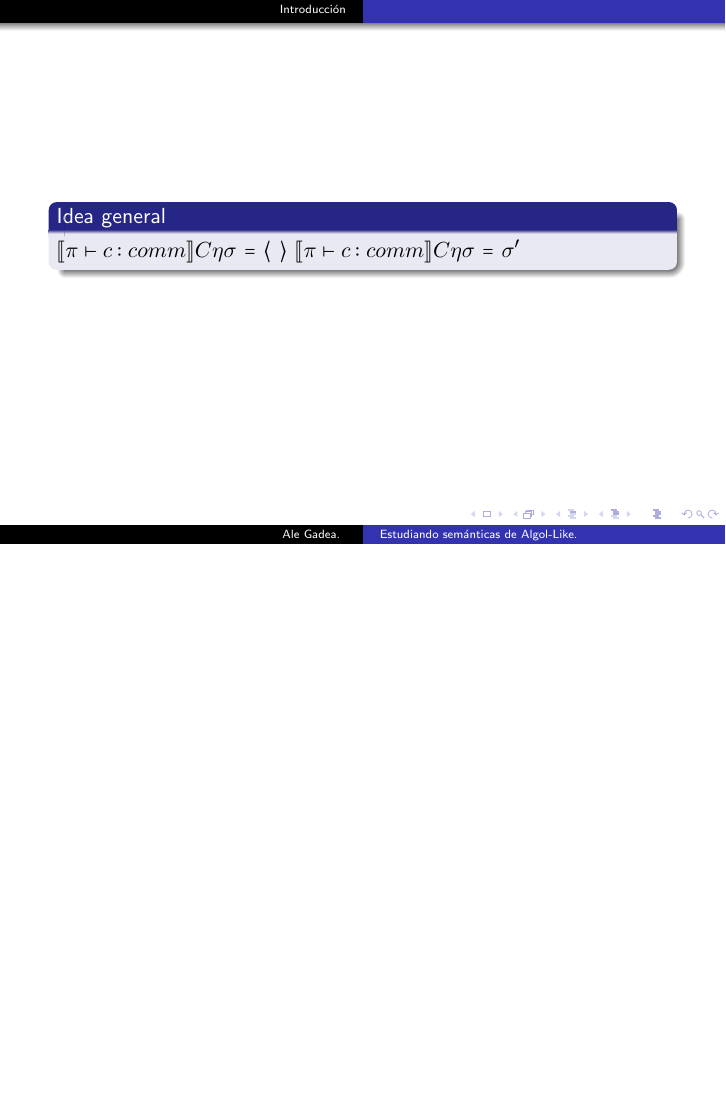
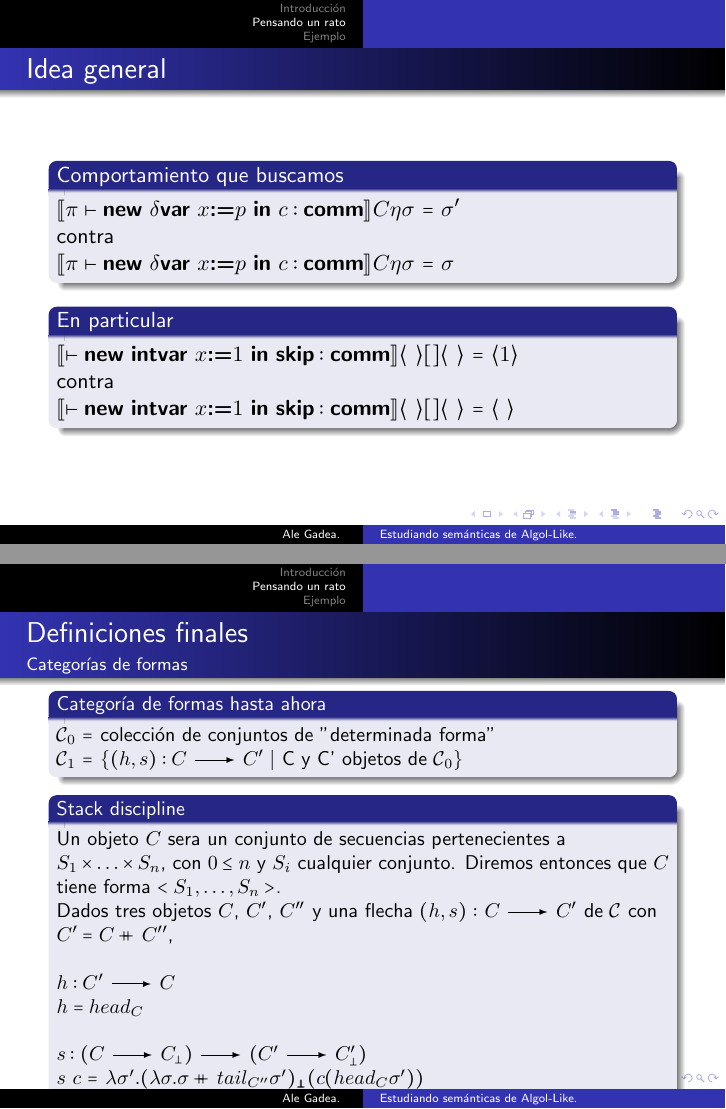
Before and after one commit to alexgadea/thesis, LaTeX slides (Slides/CharlaAlgolLike2.tex, which reads Latex/thesis.sty): page 11 of 11 before the commit and pages 11 and 12 of 15 after it, the two joined at a grey line, the shorter picture padded with empty space. Compiled offline with pdfLaTeX.

Commit message:
Avanzando con la charla.

```diff
--- a/Latex/thesis.sty
+++ b/Latex/thesis.sty
@@ -37,7 +37,6 @@
 \newcommand{\boolvar}{\textbf{boolvar}}
 \newcommand{\deltavar}{\delta \textbf{var}}
 \newcommand{\deltaacc}{\delta \textbf{acc}}
-\newcommand{\comm}{\textbf{comm}}
 \newcommand{\cskip}{\textbf{skip}}
 \newcommand{\clet}{\textbf{let}}
 \newcommand{\cin}{\textbf{in}}
--- a/Slides/CharlaAlgolLike2.tex
+++ b/Slides/CharlaAlgolLike2.tex
@@ -218,11 +217,73 @@ $=$ $(\lambda \sigmahat . \semBrcks{\pi \vdash e : \comm}C\eta\sigmahat)_{\dbot}
 
 \end{frame}
 
+\section{Pensando un rato}
+
 \begin{frame}
-\begin{block}{Idea general}
-$\semBrcks{\pi \vdash c : comm}C\eta\sigma$ $=$ $\lrangles{ \ }$
-$\semBrcks{\pi \vdash c : comm}C\eta\sigma$ $=$ $\sigma'$
+\frametitle{Idea general}
+
+\begin{block}{Comportamiento que buscamos}
+$\semBrcks{\pi \vdash \newvar{\deltavar}{x}{p}{c} : \commt}C\eta\sigma$ $=$ $\sigma'$
+
+contra
+
+$\semBrcks{\pi \vdash \newvar{\deltavar}{x}{p}{c} : \commt}C\eta\sigma$ $=$ $\sigma$
+\end{block}
+
+\begin{block}{En particular}
+$\semBrcks{ \vdash \newvar{\intvar}{x}{1}{\cskip} : \commt}\lrangles{\ }[]\lrangles{\ }$ $=$ $\lrangles{1}$
+
+contra
+
+$\semBrcks{ \vdash \newvar{\intvar}{x}{1}{\cskip} : \commt}\lrangles{\ }[]\lrangles{\ }$ $=$ $\lrangles{\ }$
 \end{block}
 \end{frame}
 
-\section{No se todav\'ia}
+\begin{frame}\small
+\frametitle{Definiciones finales}
+\framesubtitle{Categor\'ias de formas}
+
+\begin{block}{Categor\'ia de formas hasta ahora}
+$\C_0$ $=$ colecci\'on de conjuntos de "determinada forma"\\
+$\C_1$ $=$ $\{(h,s): C \rTo C' $ $|$  C y C' objetos de $\C_0 \}$ \\
+\end{block}
+
+\begin{block}{Stack discipline}
+Un objeto $C$ sera un conjunto de secuencias pertenecientes a $S_1 \times \ldots \times S_n$,
+con $0 \leq n$ y $S_i$ cualquier conjunto. Diremos entonces que $C$ tiene forma $<S_1,\ldots,S_n>$.\\
+Dados tres objetos $C$, $C'$, $C''$ y una flecha $(h,s)$ $:$ $C \rTo C'$ de $\C$ con $C' = C \concat C''$,\\
+\
+
+$h: C' \rTo C$\\
+$h = head_{C}$\\
+\
+
+$s: (C \rTo C_\bot) \rTo (C' \rTo C'_\bot)$\\
+$s \ c$ $=$ $\lambda \sigma' . (\lambda \sigma . \sigma \concat tail_{C''}\sigma')_{\dbot}(c(head_C \sigma'))$
+
+\end{block}
+\end{frame}
+
+\begin{frame}
+\frametitle{Definiciones finales}
+\framesubtitle{Categor\'ias de formas}
+
+\begin{block}{Categor\'ia de formas hasta ahora}
+$\C_0$ $=$ colecci\'on de conjuntos de "determinada forma"\\
+$\C_1$ $=$ $\{(h,s): C \rTo C' $ $|$  C y C' objetos de $\C_0 \}$ \\
+\end{block}
+
+\begin{block}{$\neg$ Stack discipline}
+Definimos un \'unico objeto como la \'union de todos los conjuntos con forma anteriores.\\
+Tomando este objeto $C$ de $\C$
+\
+
+$h: C \rTo C$\\
+$h = 1_C$\\
+\
+
+$s: (C \rTo C_\bot) \rTo (C \rTo C_\bot)$\\
+$s \ c$ $=$ $c$
+
+\end{block}
+\end{frame}
@@ -229 +313,9 @@ $\semBrcks{\pi \vdash c : comm}C\eta\sigma$ $=$ $\sigma'$
+\section{Ejemplo}
+
+\begin{frame}
+\frametitle{Definiciones finales}
+\framesubtitle{Categor\'ias de formas}
+
+\end{frame}
+
 \end{document}
```
Also changed, not shown: Slides/CharlaAlgolLike2.tex (50 more changed lines).
